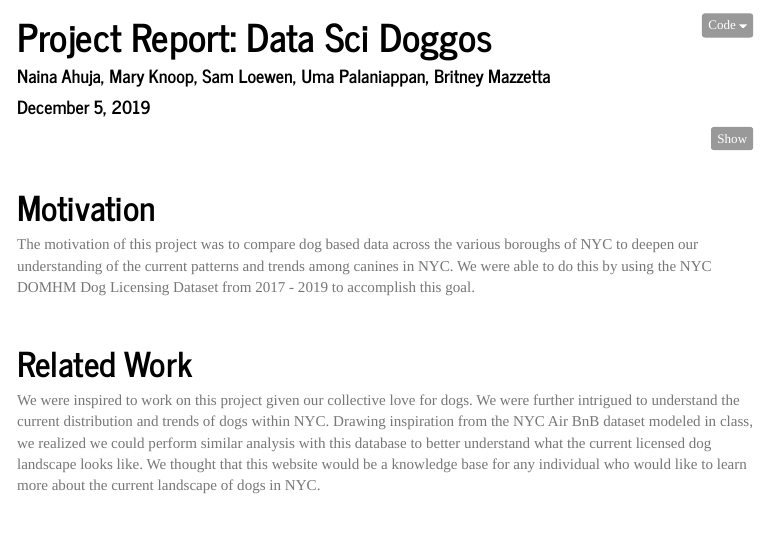
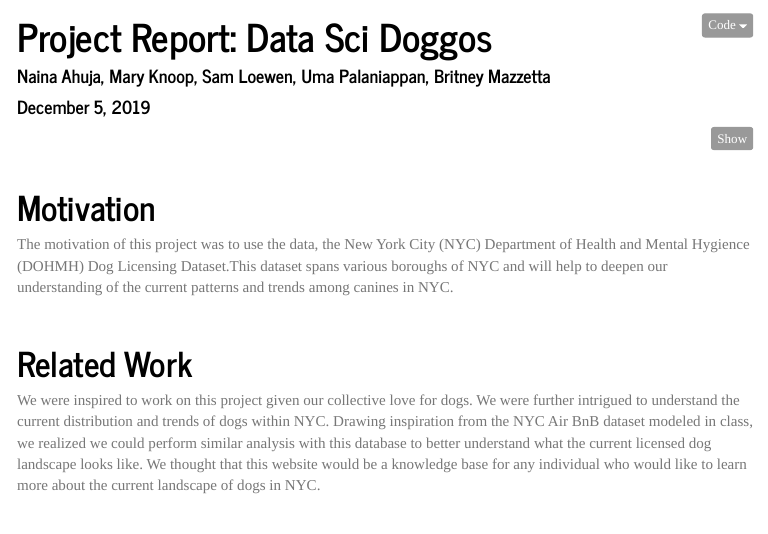
Before and after one commit to blm2156/p8105_final_project.github.io, an R Markdown document (p8105_final_project_report.Rmd): the page in a window 1100 px wide, from 70 px down. The pictures show the output file p8105_final_project_report.html that the author committed with the source, opened offline; library style sheets and scripts come from the installed R packages; menus at the side of the page are left out.

Commit message:
edited motivation

```diff
--- a/p8105_final_project_report.Rmd
+++ b/p8105_final_project_report.Rmd
@@ -22,7 +22,7 @@ $~$
 
 # Motivation
 
-The motivation of this project was to compare dog based data across the various boroughs of NYC to deepen our understanding of the current patterns and trends among canines in NYC. We were able to do this by using the NYC DOMHM Dog Licensing Dataset from 2017 - 2019 to accomplish this goal.
+The motivation of this project was to use the data, the New York City (NYC) Department of Health and Mental Hygience (DOHMH) Dog Licensing Dataset.This dataset spans various boroughs of NYC and will help to deepen our understanding of the current patterns and trends among canines in NYC.
 
 $~$
 
```
Also changed, not shown: p8105_final_project_report.html.
